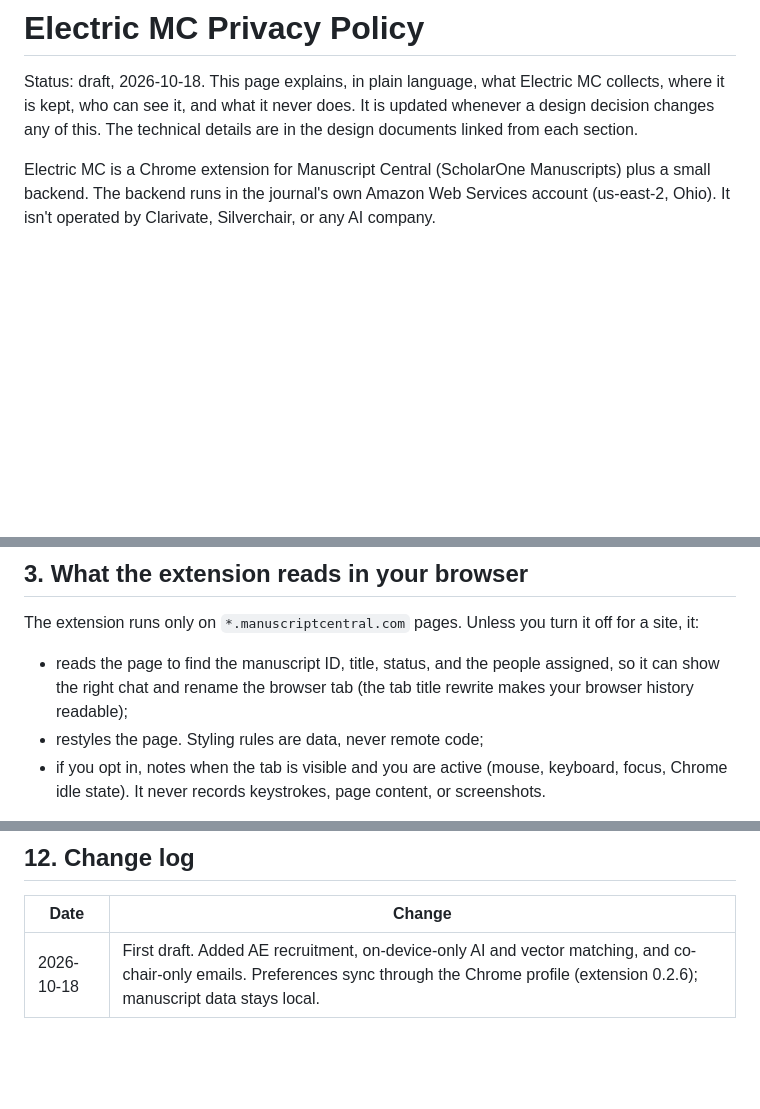
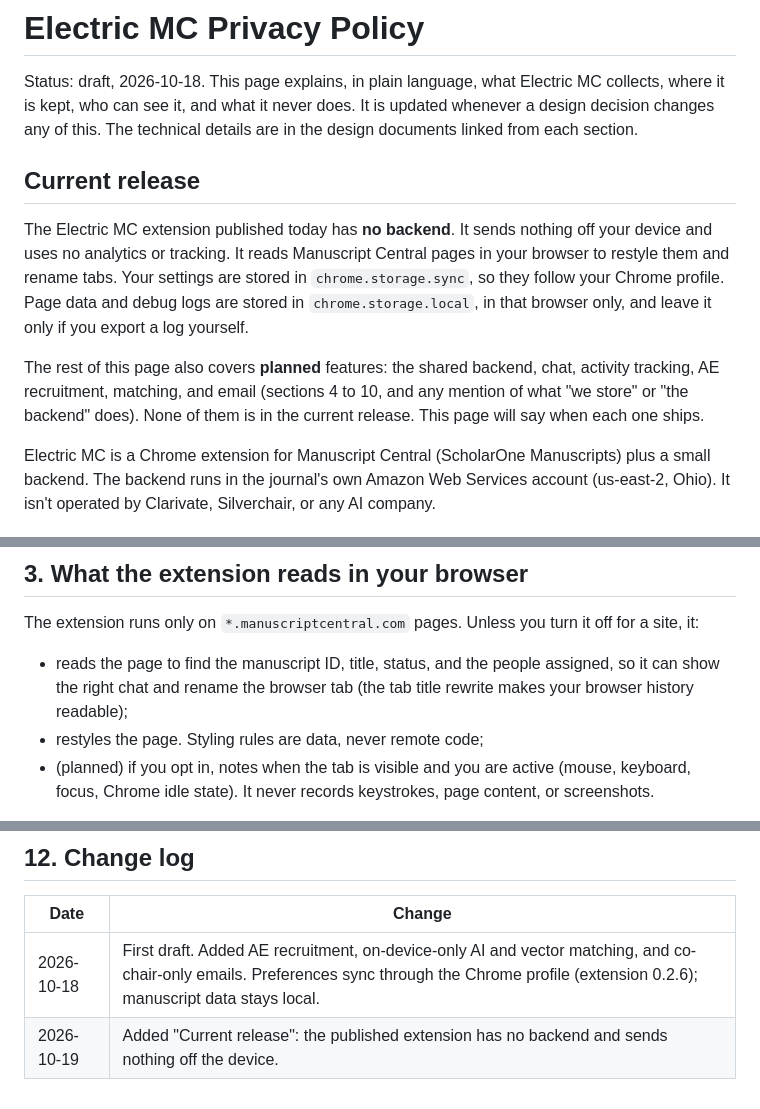
Before and after one commit to ustpc/electric-mc, a Markdown page: doc/Privacy Policy.md, 3 parts joined by grey strips. Drawn GitHub-style; blank space fills up the shorter version.

Commit message:
Privacy policy: add Current release note (no backend, nothing leaves the device)
Co-Authored-By: Claude Opus 5.5 (1M context) <noreply@anthropic.com>
Claude-Session: https://claude.ai/code/session_01DxSqeGFLa9EpyiKJZPYUoV

```diff
--- a/doc/Privacy Policy.md
+++ b/doc/Privacy Policy.md
@@ -4,6 +4,20 @@ Status: draft, 2026-10-18. This page explains, in plain language, what
 Electric MC collects, where it is kept, who can see it, and what it never
 does. It is updated whenever a design decision changes any of this. The
 technical details are in the design documents linked from each section.
+
+## Current release
+
+The Electric MC extension published today has **no backend**. It sends
+nothing off your device and uses no analytics or tracking. It reads
+Manuscript Central pages in your browser to restyle them and rename tabs.
+Your settings are stored in `chrome.storage.sync`, so they follow your Chrome
+profile. Page data and debug logs are stored in `chrome.storage.local`, in
+that browser only, and leave it only if you export a log yourself.
+
+The rest of this page also covers **planned** features: the shared backend,
+chat, activity tracking, AE recruitment, matching, and email (sections 4 to
+10, and any mention of what "we store" or "the backend" does). None of them
+is in the current release. This page will say when each one ships.
 
 Electric MC is a Chrome extension for Manuscript Central (ScholarOne
 Manuscripts) plus a small backend. The backend runs in the journal's own
@@ -42,7 +56,7 @@ turn it off for a site, it:
   assigned, so it can show the right chat and rename the browser tab (the tab
   title rewrite makes your browser history readable);
 - restyles the page. Styling rules are data, never remote code;
-- if you opt in, notes when the tab is visible and you are active (mouse,
+- (planned) if you opt in, notes when the tab is visible and you are active (mouse,
   keyboard, focus, Chrome idle state). It never records keystrokes, page
   content, or screenshots.
 
@@ -176,3 +190,4 @@ staff will be switched on later, and this page will say so.
 | Date | Change |
 |------|--------|
 | 2026-10-18 | First draft. Added AE recruitment, on-device-only AI and vector matching, and co-chair-only emails. Preferences sync through the Chrome profile (extension 0.2.6); manuscript data stays local. |
+| 2026-10-19 | Added "Current release": the published extension has no backend and sends nothing off the device. |
```
